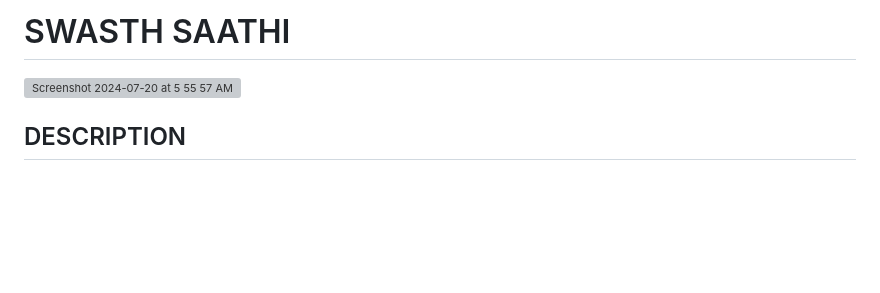
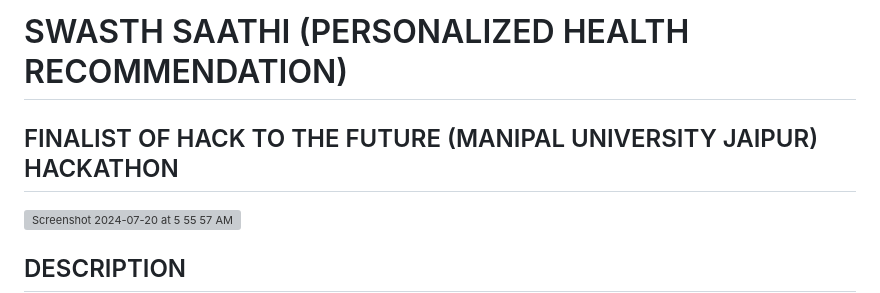
Before and after one commit to itzayush21/Hack_to_the_future, a Markdown page: README.md, the part around the change. Drawn GitHub-style; blank space fills up the shorter version; grey boxes are pictures that could not be loaded.

```diff
--- a/README.md
+++ b/README.md
@@ -1,4 +1,7 @@
-# SWASTH SAATHI
+# SWASTH SAATHI (PERSONALIZED HEALTH RECOMMENDATION)
+
+## FINALIST OF HACK TO THE FUTURE (MANIPAL UNIVERSITY JAIPUR) HACKATHON
+
 
 <img width="811" alt="Screenshot 2024-07-20 at 5 55 57 AM" src="https://github.com/user-attachments/assets/0918213f-c2dc-450f-88c1-d8ae0239ae9f">
 
```
